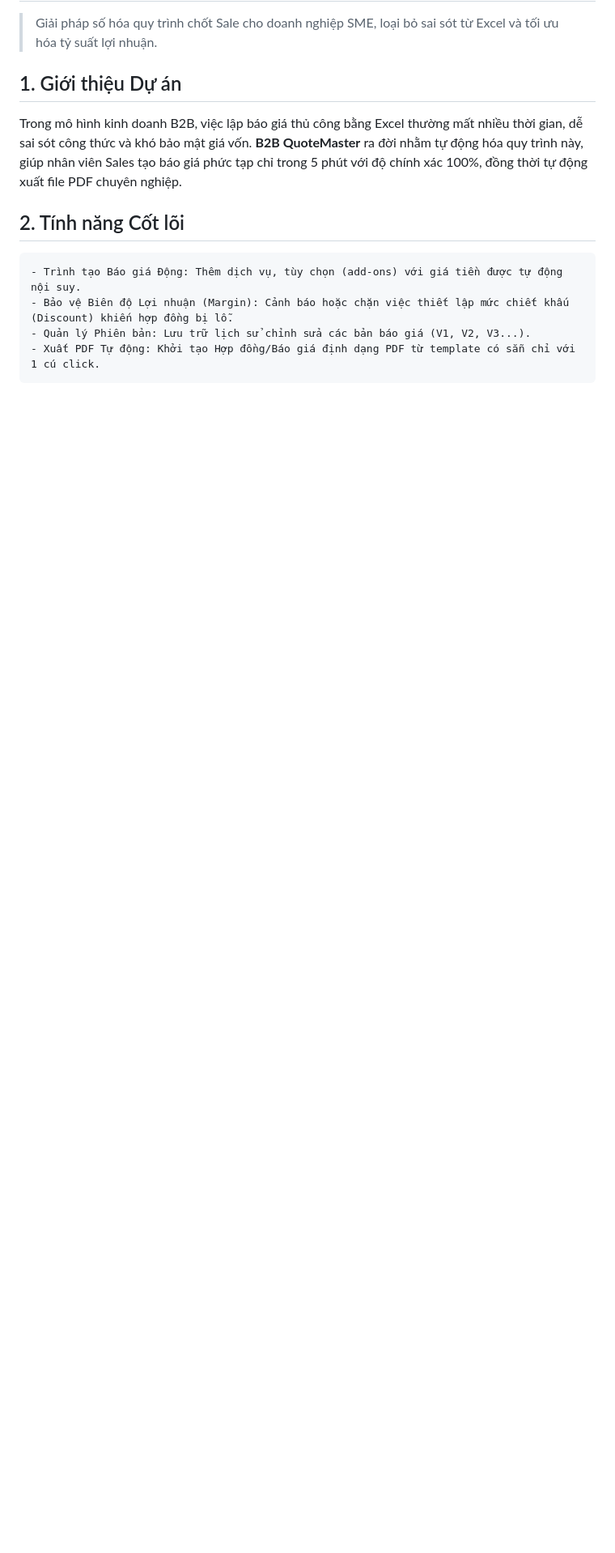
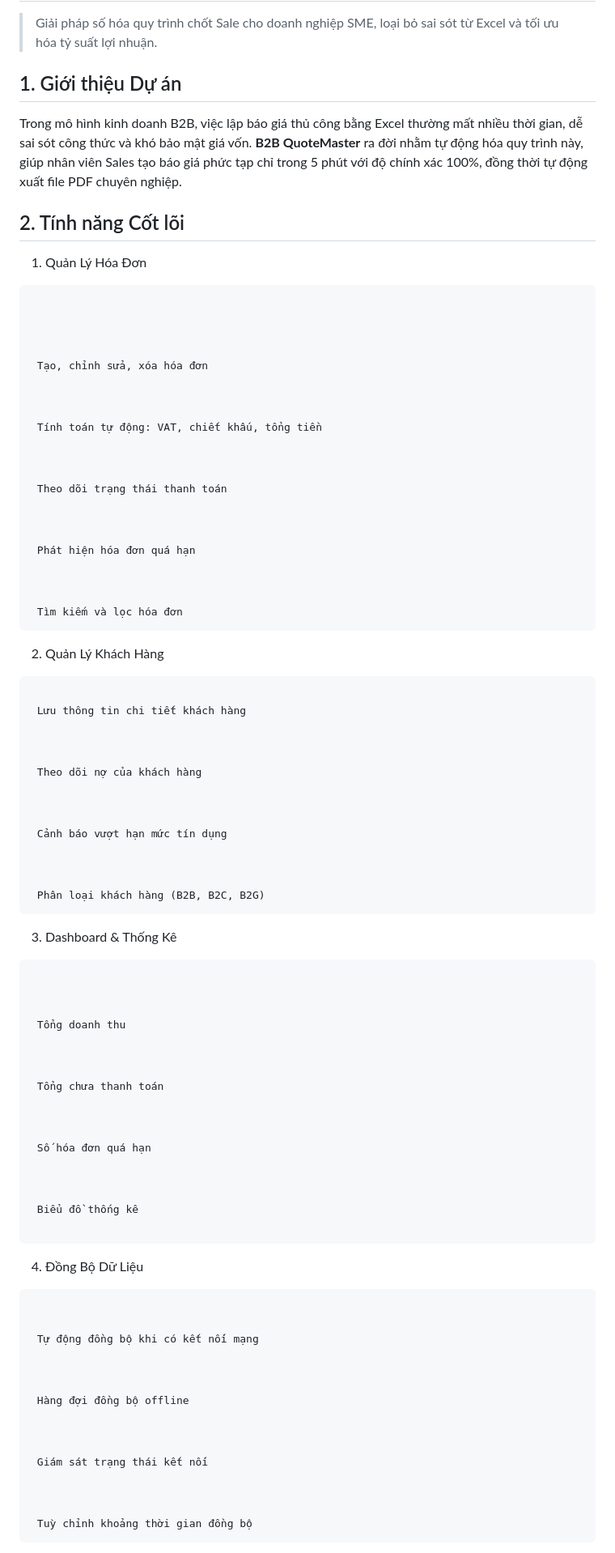
Before and after one commit to muoibuon121-commits/VJU_OOPbeginner_MIDTERM, a Markdown page: README.md, the part around one of its changes. Shown at 81% size. Drawn GitHub-style; blank space fills up the shorter version.

````diff
--- a/README.md
+++ b/README.md
@@ -7,8 +7,97 @@
 Trong mô hình kinh doanh B2B, việc lập báo giá thủ công bằng Excel thường mất nhiều thời gian, dễ sai sót công thức và khó bảo mật giá vốn. **B2B QuoteMaster** ra đời nhằm tự động hóa quy trình này, giúp nhân viên Sales tạo báo giá phức tạp chỉ trong 5 phút với độ chính xác 100%, đồng thời tự động xuất file PDF chuyên nghiệp.
 
 ##  2. Tính năng Cốt lõi
+1. Quản Lý Hóa Đơn
 ```
-- Trình tạo Báo giá Động: Thêm dịch vụ, tùy chọn (add-ons) với giá tiền được tự động nội suy.
-- Bảo vệ Biên độ Lợi nhuận (Margin): Cảnh báo hoặc chặn việc thiết lập mức chiết khấu (Discount) khiến hợp đồng bị lỗ.
-- Quản lý Phiên bản: Lưu trữ lịch sử chỉnh sửa các bản báo giá (V1, V2, V3...).
-- Xuất PDF Tự động: Khởi tạo Hợp đồng/Báo giá định dạng PDF từ template có sẵn chỉ với 1 cú click.
+
+
+
+
+ Tạo, chỉnh sửa, xóa hóa đơn
+
+
+
+ Tính toán tự động: VAT, chiết khấu, tổng tiền
+
+
+
+ Theo dõi trạng thái thanh toán
+
+
+
+ Phát hiện hóa đơn quá hạn
+
+
+
+ Tìm kiếm và lọc hóa đơn
+```
+
+
+
+2. Quản Lý Khách Hàng
+
+
+
+```
+
+ Lưu thông tin chi tiết khách hàng
+
+
+
+ Theo dõi nợ của khách hàng
+
+
+
+ Cảnh báo vượt hạn mức tín dụng
+
+
+
+ Phân loại khách hàng (B2B, B2C, B2G)
+```
+
+
+
+3. Dashboard & Thống Kê
+
+```
+
+
+
+ Tổng doanh thu
+
+
+
+ Tổng chưa thanh toán
+
+
+
+ Số hóa đơn quá hạn
+
+
+
+ Biểu đồ thống kê
+
+```
+
+4. Đồng Bộ Dữ Liệu
+
+
+```
+
+
+ Tự động đồng bộ khi có kết nối mạng
+
+
+
+ Hàng đợi đồng bộ offline
+
+
+
+ Giám sát trạng thái kết nối
+
+
+
+ Tuỳ chỉnh khoảng thời gian đồng bộ
+```
+
+
````
Also changed, not shown: other parts of README.md (+19 -0 lines).
